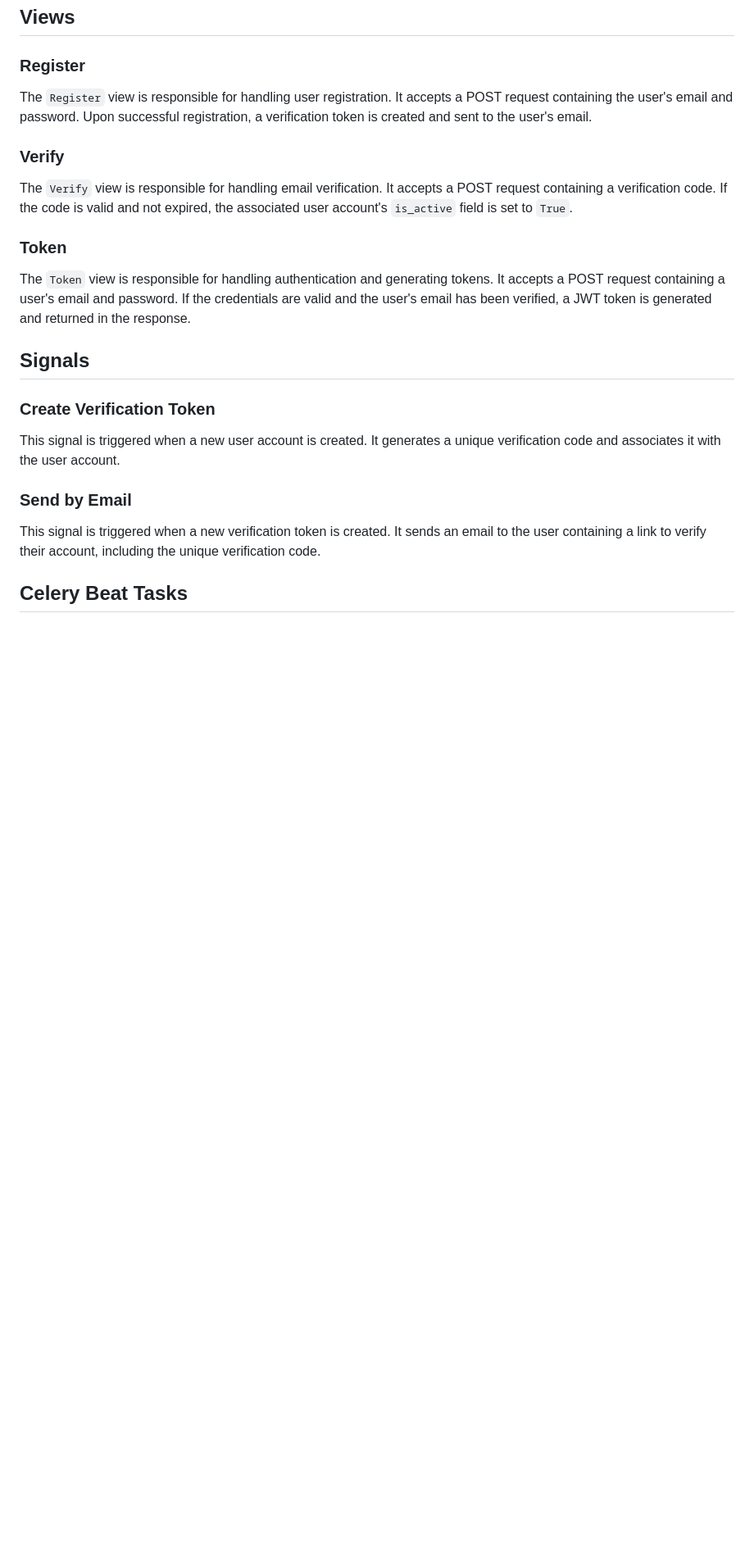
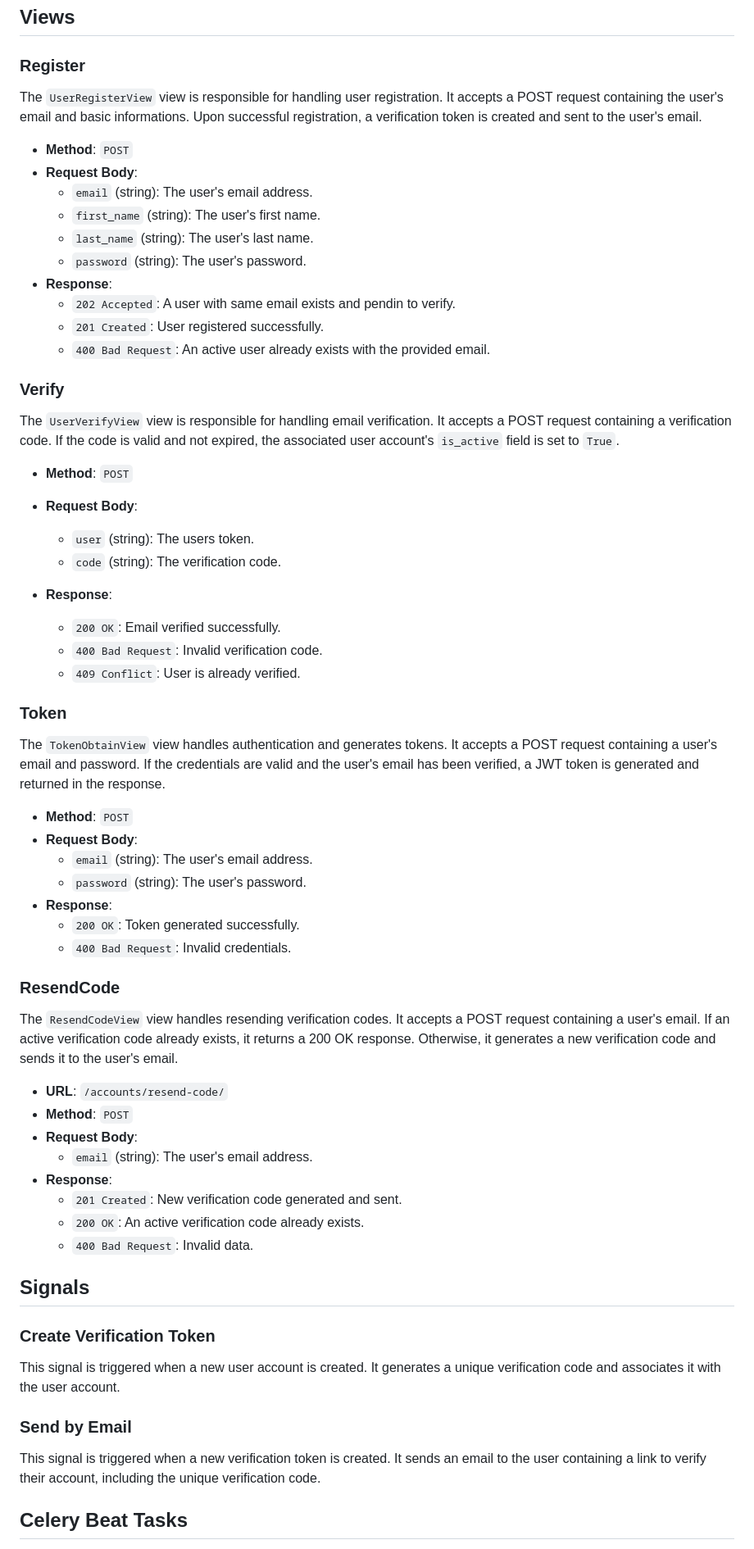
Before and after one commit to mohamad-liyaghi/AcademyMaster, a Markdown page: backend/docs/accounts.md, the part around the change printed below. Shown: that part at 82% size. Rendered like a GitHub page; blank space fills up the shorter version.

Commit message:
Account Docs updated

```diff
--- a/backend/docs/accounts.md
+++ b/backend/docs/accounts.md
@@ -54,15 +67,57 @@ The `VerificationCode` model represents a unique code associated with a user acc
 
 ### Register
 
-The `Register` view is responsible for handling user registration. It accepts a POST request containing the user's email and password. Upon successful registration, a verification token is created and sent to the user's email.
+The `UserRegisterView` view is responsible for handling user registration. It accepts a POST request containing the user's email and basic informations. Upon successful registration, a verification token is created and sent to the user's email.
+
+- **Method**: `POST`
+- **Request Body**:
+  - `email` (string): The user's email address.
+  - `first_name` (string): The user's first name.
+  - `last_name` (string): The user's last name.
+  - `password` (string): The user's password.
+- **Response**:
+  - `202 Accepted`: A user with same email exists and pendin to verify.
+  - `201 Created`: User registered successfully.
+  - `400 Bad Request`: An active user already exists with the provided email.
 
 ### Verify
 
-The `Verify` view is responsible for handling email verification. It accepts a POST request containing a verification code. If the code is valid and not expired, the associated user account's `is_active` field is set to `True`.
+The `UserVerifyView` view is responsible for handling email verification. It accepts a POST request containing a verification code. If the code is valid and not expired, the associated user account's `is_active` field is set to `True`.
+
+- **Method**: `POST`
+- **Request Body**:
+  - `user` (string): The users token.
+  - `code` (string): The verification code.
+
+- **Response**:
+  - `200 OK`: Email verified successfully.
+  - `400 Bad Request`: Invalid verification code.
+  - `409 Conflict`: User is already verified.
 
 ### Token
 
-The `Token` view is responsible for handling authentication and generating tokens. It accepts a POST request containing a user's email and password. If the credentials are valid and the user's email has been verified, a JWT token is generated and returned in the response.
+The `TokenObtainView` view handles authentication and generates tokens. It accepts a POST request containing a user's email and password. If the credentials are valid and the user's email has been verified, a JWT token is generated and returned in the response.
+
+- **Method**: `POST`
+- **Request Body**:
+  - `email` (string): The user's email address.
+  - `password` (string): The user's password.
+- **Response**:
+  - `200 OK`: Token generated successfully.
+  - `400 Bad Request`: Invalid credentials.
+
+### ResendCode
+
+The `ResendCodeView` view handles resending verification codes. It accepts a POST request containing a user's email. If an active verification code already exists, it returns a 200 OK response. Otherwise, it generates a new verification code and sends it to the user's email.
+
+- **URL**: `/accounts/resend-code/`
+- **Method**: `POST`
+- **Request Body**:
+  - `email` (string): The user's email address.
+- **Response**:
+  - `201 Created`: New verification code generated and sent.
+  - `200 OK`: An active verification code already exists.
+  - `400 Bad Request`: Invalid data.
 
 ## Signals
 
```
Also changed, not shown: other parts of backend/docs/accounts.md (+39 -25 lines).
